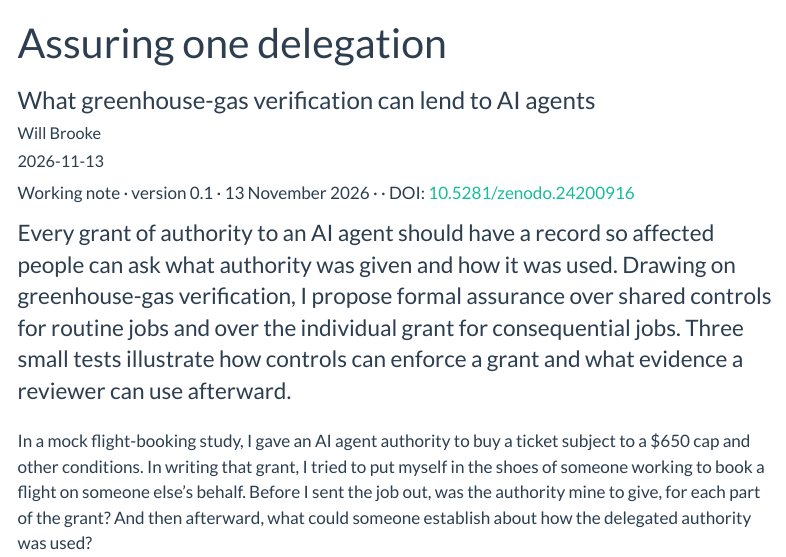
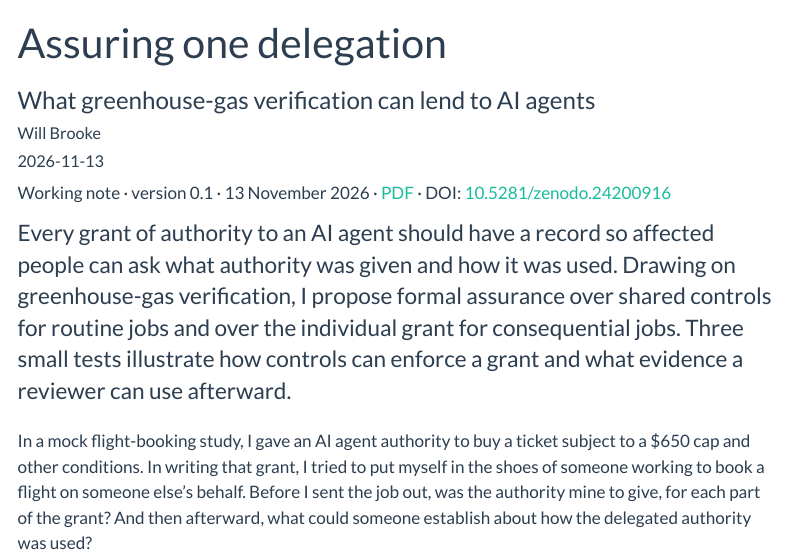
Before and after one commit to emberwill/emberwall-site, a Quarto document (notes/delegation-assurance/index.qmd): the page in a window 1100 px wide, from its top. Rendered offline with R 4.5, knitr and Pandoc in place of Quarto, with nearby package versions; menus at the side of the page are left out; badge pictures from the web are left out.

Commit message:
Put the PDF link in the note's header line and the DOI badge on its own line
Co-Authored-By: Claude Fable 5.2 <noreply@anthropic.com>
Claude-Session: https://claude.ai/code/session_01V4De5XvRFFPveQnKdCLuw4

```diff
--- a/notes/delegation-assurance/index.qmd
+++ b/notes/delegation-assurance/index.qmd
@@ -5,6 +5,7 @@
 date: 2026-11-13
 version: "0.1"
 description: "A working note on how to validate one grant of authority to an AI agent, verify how it was used, and decide whose claims matter."
+format-links: false
 format:
   html: default
   typst:
@@ -23,8 +24,8 @@
 ---
 
 ::: {.note-meta}
-Working note · version 0.1 · 13 November 2026
-[ · [![DOI](https://zenodo.org/badge/DOI/10.5281/zenodo.24200916.svg)](https://doi.org/10.5281/zenodo.24200916)]{.content-visible when-format="html"}
+Working note · version 0.1 · 13 November 2026 [· [PDF](assuring-one-delegation.pdf)]{.content-visible when-format="html"}
+[[![DOI](https://zenodo.org/badge/DOI/10.5281/zenodo.24200916.svg)](https://doi.org/10.5281/zenodo.24200916)]{.content-visible when-format="html"}
 [ · DOI: [10.5281/zenodo.24200916](https://doi.org/10.5281/zenodo.24200916)]{.content-visible unless-format="html"}
 :::
 
--- a/theme.scss
+++ b/theme.scss
@@ -32,3 +32,4 @@
 }
 table { font-size: 0.9rem; }
 .listing-description { opacity: 0.85; }
+.note-meta img { display: block; margin-top: 0.5rem; }
```
